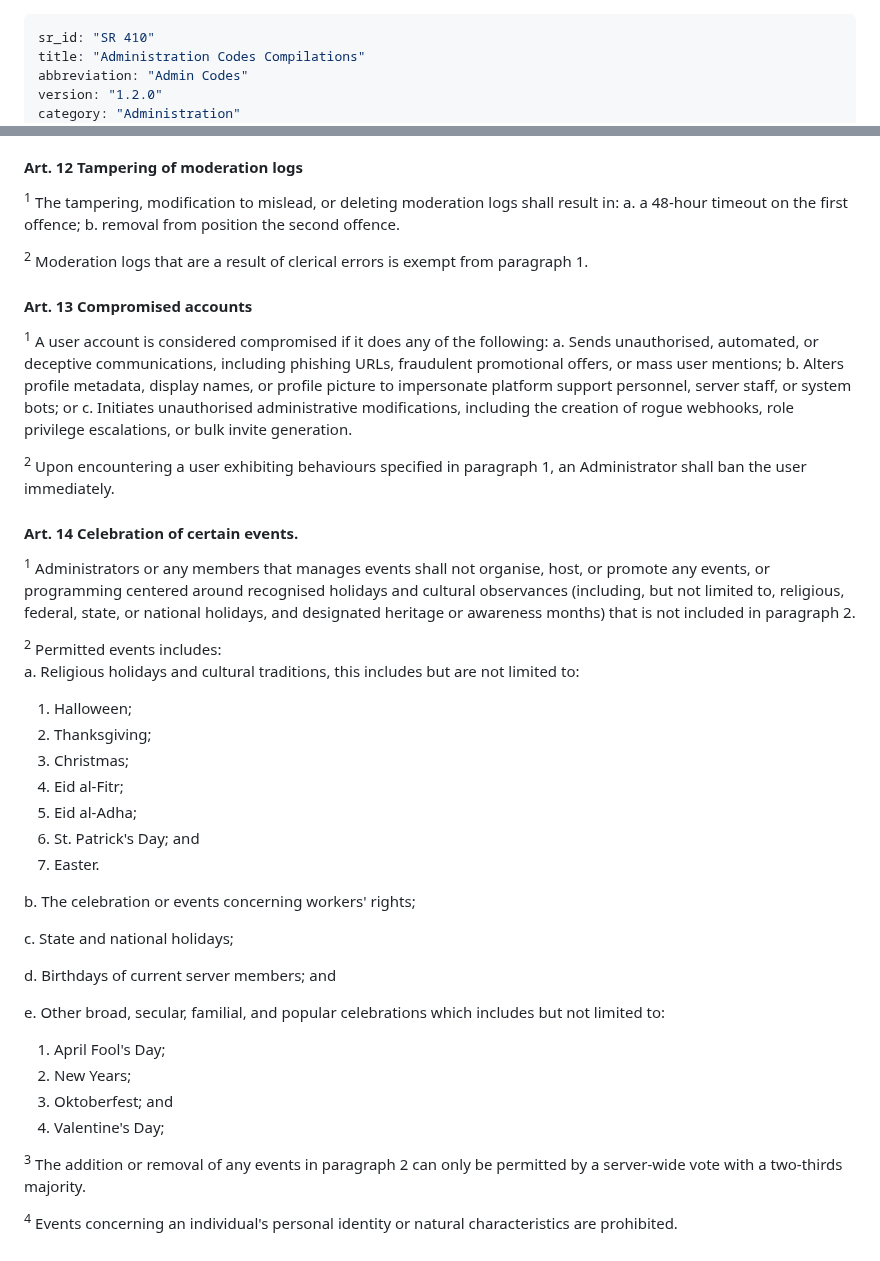
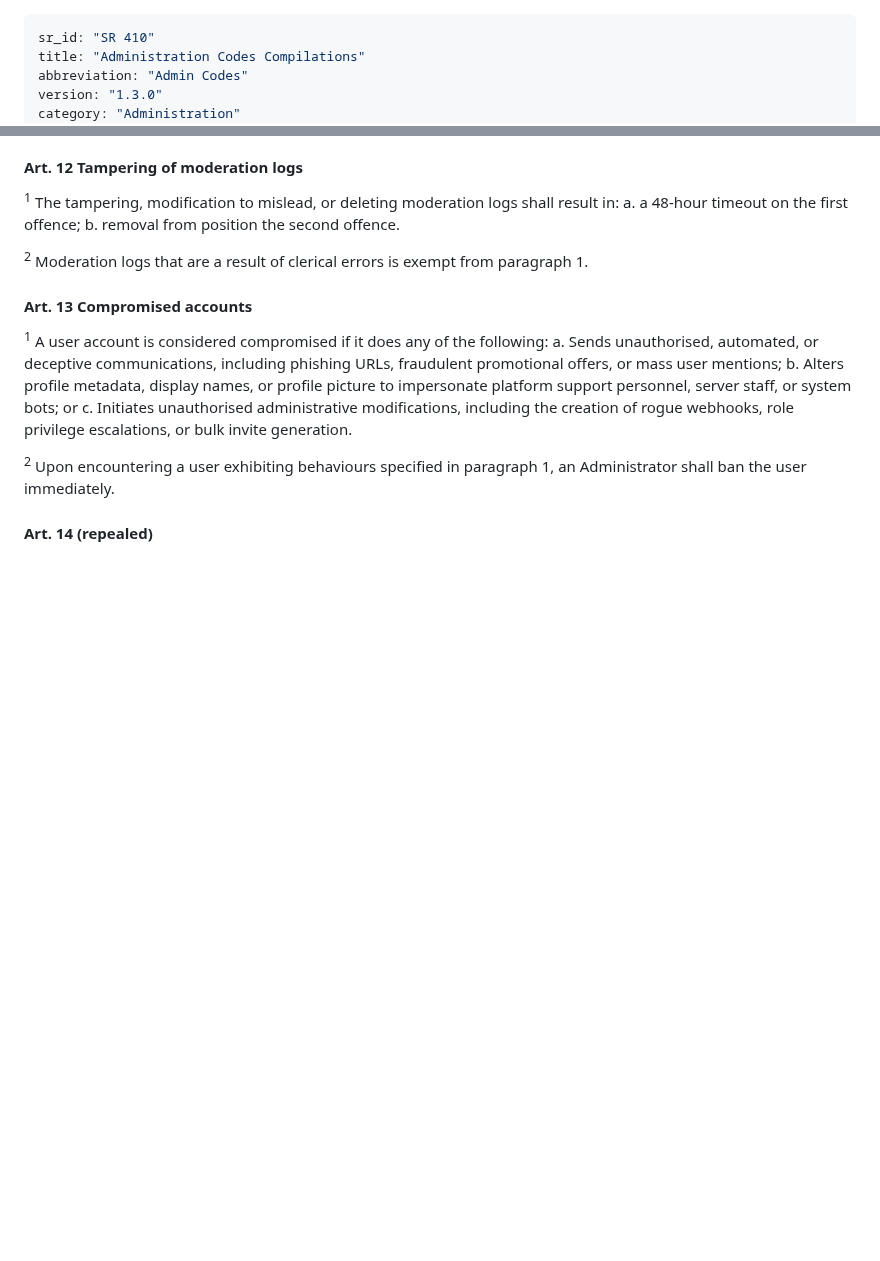
Before and after one commit to Nirleka-Studio/discord-lex, a Markdown page: sr/4-administration/410-admin-codes.md, 2 parts joined by grey strips. Drawn GitHub-style; blank space fills up the shorter version.

Commit message:
repeal(SR 410 Art. 14): replace with SR 215 Art. 2

```diff
--- a/sr/4-administration/410-admin-codes.md
+++ b/sr/4-administration/410-admin-codes.md
@@ -2,6 +2,6 @@
 sr_id: "SR 410"
 title: "Administration Codes Compilations"
 abbreviation: "Admin Codes"
-version: "1.2.0"
+version: "1.3.0"
 category: "Administration"
 enacted_date: "2026-08-12"
@@ -130,31 +130,4 @@ c. Initiates unauthorised administrative modifications, including the creation o
 
 <sup>2</sup> Upon encountering a user exhibiting behaviours specified in paragraph 1, an Administrator shall ban the user immediately.
 
-#### Art. 14 Celebration of certain events.
-<sup>1</sup> Administrators or any members that manages events shall not organise, host, or promote any events, or programming centered around recognised holidays and cultural observances (including, but not limited to, religious, federal, state, or national holidays, and designated heritage or awareness months) that is not included in paragraph 2.
-
-<sup>2</sup> Permitted events includes:\
-a. Religious holidays and cultural traditions, this includes but are not limited to:
-  1. Halloween;
-  2. Thanksgiving;
-  3. Christmas;
-  4. Eid al-Fitr;
-  5. Eid al-Adha;
-  6. St. Patrick's Day; and
-  7. Easter.
-
-b. The celebration or events concerning workers' rights;
-
-c. State and national holidays;
-
-d. Birthdays of current server members; and
-
-e. Other broad, secular, familial, and popular celebrations which includes but not limited to:
-  1. April Fool's Day;
-  2. New Years;
-  3. Oktoberfest; and
-  4. Valentine's Day;
-
-<sup>3</sup> The addition or removal of any events in paragraph 2 can only be permitted by a server-wide vote with a two-thirds majority.
-
-<sup>4</sup> Events concerning an individual's personal identity or natural characteristics are prohibited.
+#### Art. 14 (repealed)
```
Also changed, not shown: other parts of sr/4-administration/410-admin-codes.md (+1 -1 lines).
